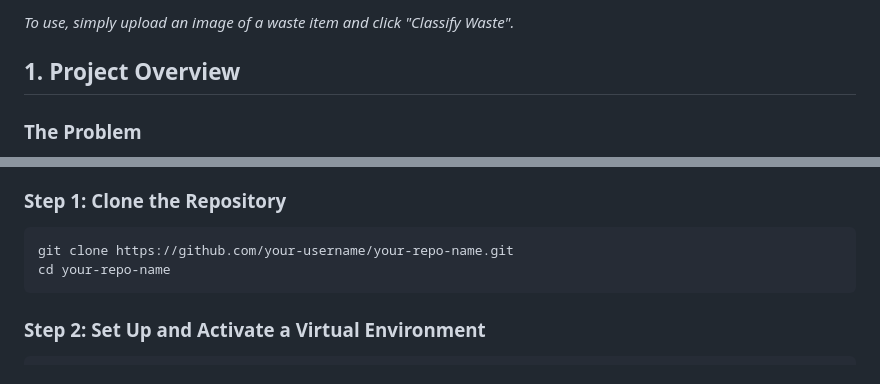
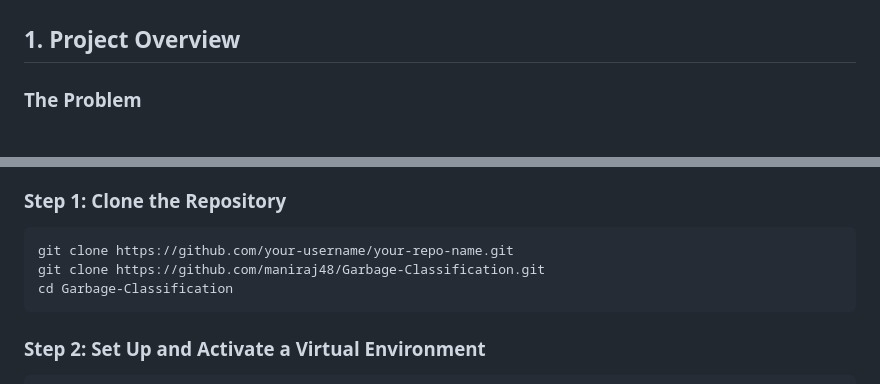
Before and after one commit to maniraj48/Garbage-Classification, a Markdown page: readme.md, 2 parts joined by grey strips. Rendered like a GitHub page.

````diff
--- a/readme.md
+++ b/readme.md
@@ -8,5 +9,4 @@ This project provides an end-to-end solution for automatically classifying waste
 
-*To use, simply upload an image of a waste item and click "Classify Waste".*
 
 ## 1. Project Overview
 
@@ -51,7 +51,8 @@ This accuracy was achieved by evaluating the best-performing version of the mode
 ### Step 1: Clone the Repository
 ```bash
 git clone https://github.com/your-username/your-repo-name.git
-cd your-repo-name
+git clone https://github.com/maniraj48/Garbage-Classification.git
+cd Garbage-Classification
 ```
 
 ### Step 2: Set Up and Activate a Virtual Environment
````
Also changed, not shown: other parts of readme.md (+1 -0 lines).
